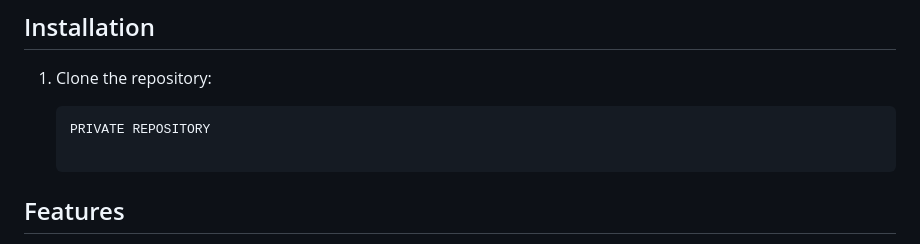
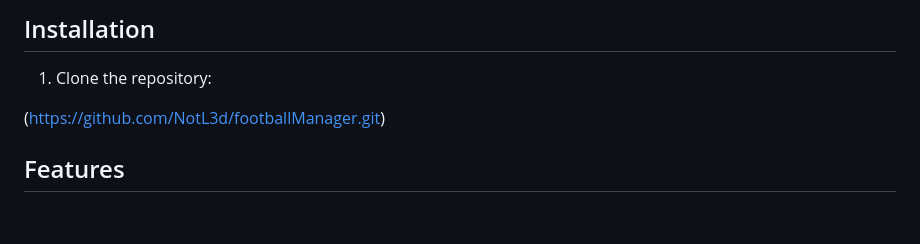
Before and after one commit to NotL3d/footballManager, a Markdown page: readme.md, the part around the change. Rendered like a GitHub page; blank space fills up the shorter version.

````diff
--- a/readme.md
+++ b/readme.md
@@ -27,8 +27,8 @@ note: pc-platform.
 
 1. Clone the repository:
 
-   ```sh
-   PRIVATE REPOSITORY
+
+(https://github.com/NotL3d/footballManager.git)
 
 ## Features
 
````
